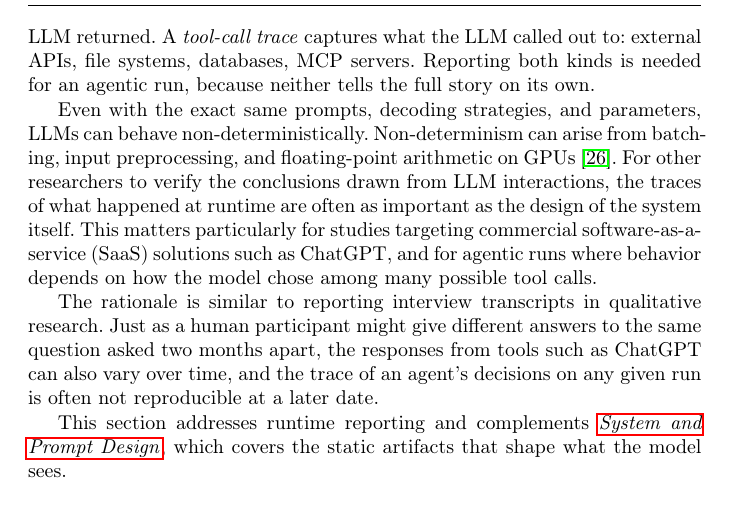
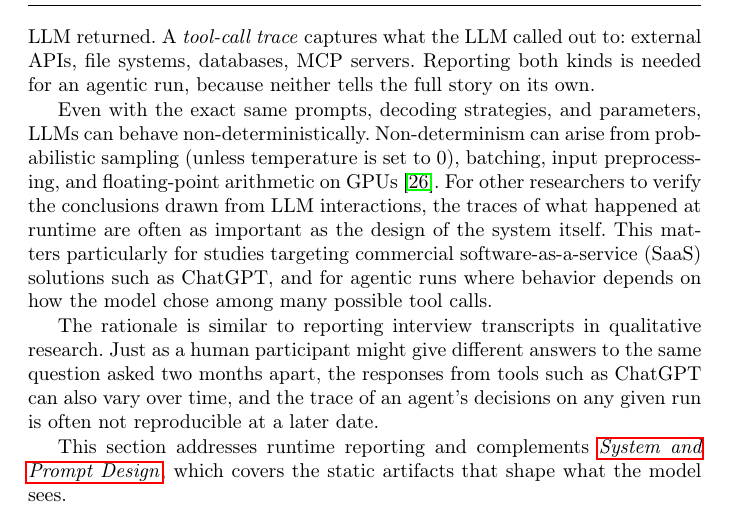
Before and after one commit to se-uhd/llm-guidelines-paper, a LaTeX paper (emse25-llm-guidelines.tex, which reads _guidelines/04_report-session-traces.tex): part of page 32 of 73, cut so that both start at the same text. Compiled offline with pdfLaTeX.

Commit message:
List probabilistic sampling among G4 non-determinism sources
Add probabilistic sampling (unless temperature is set to 0) to the
list of non-determinism sources, since it is typically the largest
contributor and not covered by the existing list (batching,
preprocessing, GPU floating-point), per reviewer feedback.

Co-Authored-By: Claude Opus 4.7 (1M context) <noreply@anthropic.com>

```diff
--- a/_guidelines/04_report-session-traces.tex
+++ b/_guidelines/04_report-session-traces.tex
@@ -8,7 +8,7 @@ An \emph{interaction log} captures what humans or other software tools sent to t
 A \emph{tool-call trace} captures what the LLM called out to: external APIs, file systems, databases, MCP servers. Reporting both kinds is needed for an agentic run, because neither tells the full story on its own.
 
 Even with the exact same prompts, decoding strategies, and parameters, LLMs can behave non-deterministically.
-Non-determinism can arise from batching, input preprocessing, and floating-point arithmetic on GPUs~\cite{Chann2023}.
+Non-determinism can arise from probabilistic sampling (unless temperature is set to 0), batching, input preprocessing, and floating-point arithmetic on GPUs~\cite{Chann2023}.
 For other researchers to verify the conclusions drawn from LLM interactions, the traces of what happened at runtime are often as important as the design of the system itself.
 This matters particularly for studies targeting commercial software-as-a-service (SaaS) solutions such as ChatGPT, and for agentic runs where behavior depends on how the model chose among many possible tool calls.
 
```
